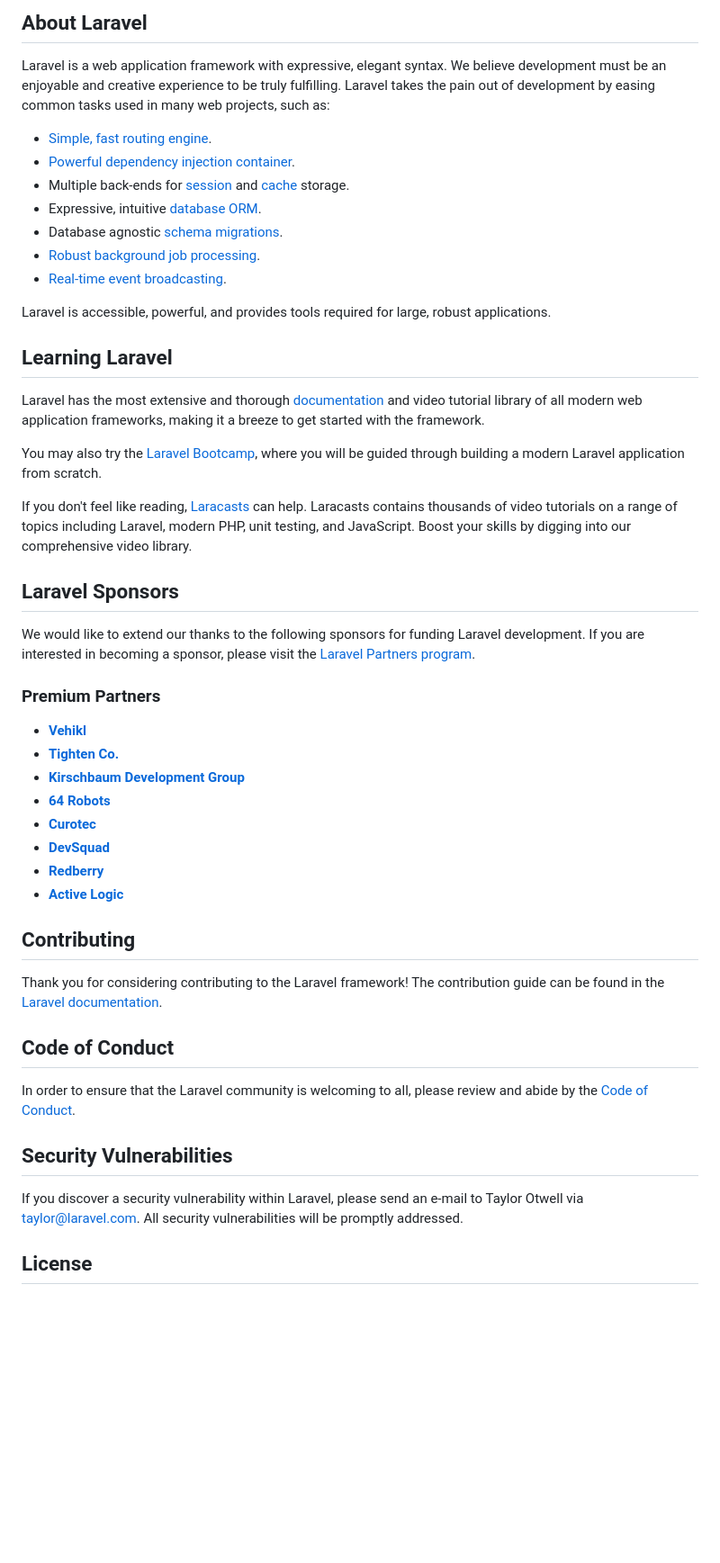
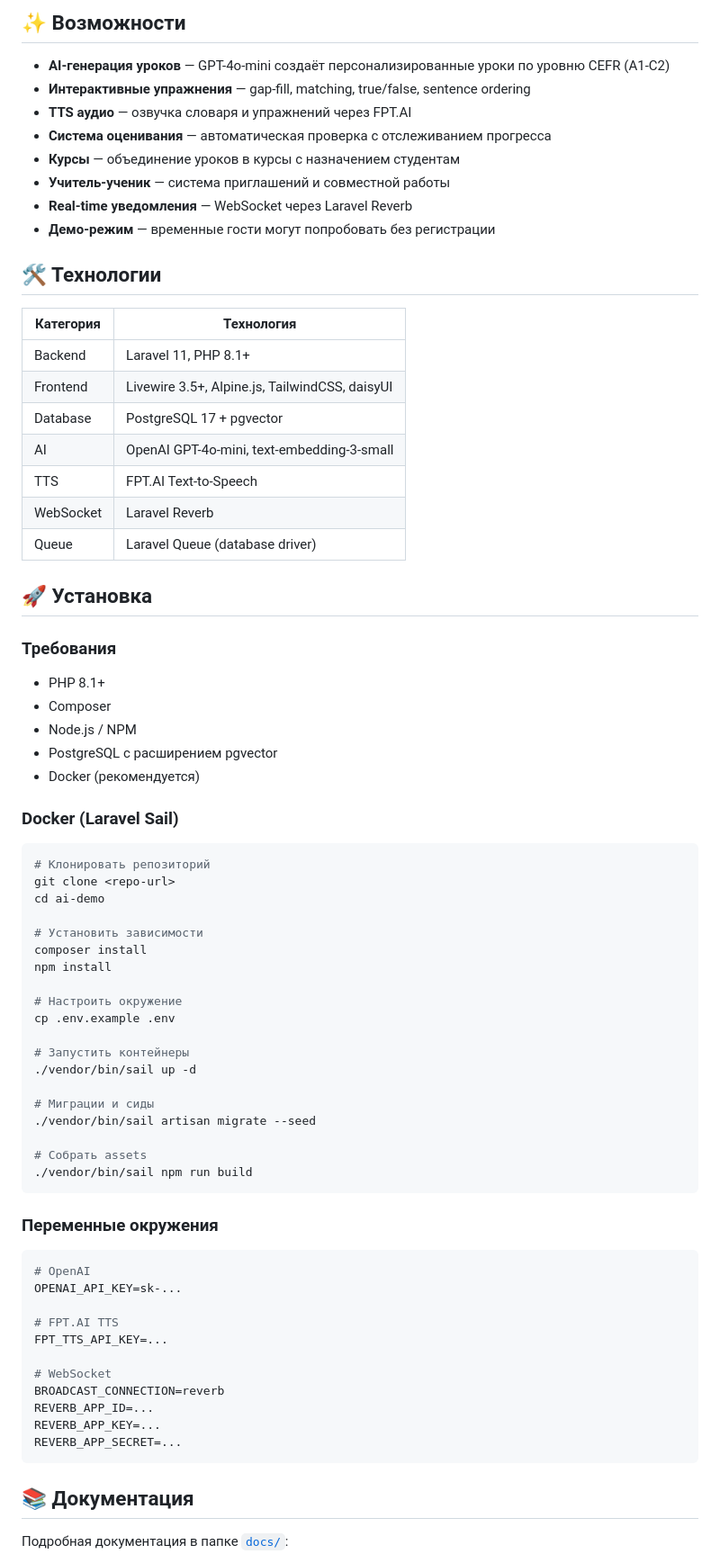
Before and after one commit to golem3000x/lessonme, a Markdown page: README.md, the part around the change printed below. Shown: that part at 90% size. Rendered like a GitHub page; blank space fills up the shorter version.

Commit message:
docs were updated

````diff
--- a/README.md
+++ b/README.md
@@ -9,52 +4,77 @@
 
-## About Laravel
+## ✨ Возможности
 
-Laravel is a web application framework with expressive, elegant syntax. We believe development must be an enjoyable and creative experience to be truly fulfilling. Laravel takes the pain out of development by easing common tasks used in many web projects, such as:
+- **AI-генерация уроков** — GPT-4o-mini создаёт персонализированные уроки по уровню CEFR (A1-C2)
+- **Интерактивные упражнения** — gap-fill, matching, true/false, sentence ordering
+- **TTS аудио** — озвучка словаря и упражнений через FPT.AI
+- **Система оценивания** — автоматическая проверка с отслеживанием прогресса
+- **Курсы** — объединение уроков в курсы с назначением студентам
+- **Учитель-ученик** — система приглашений и совместной работы
+- **Real-time уведомления** — WebSocket через Laravel Reverb
+- **Демо-режим** — временные гости могут попробовать без регистрации
 
-- [Simple, fast routing engine](https://laravel.com/docs/routing).
-- [Powerful dependency injection container](https://laravel.com/docs/container).
-- Multiple back-ends for [session](https://laravel.com/docs/session) and [cache](https://laravel.com/docs/cache) storage.
-- Expressive, intuitive [database ORM](https://laravel.com/docs/eloquent).
-- Database agnostic [schema migrations](https://laravel.com/docs/migrations).
-- [Robust background job processing](https://laravel.com/docs/queues).
-- [Real-time event broadcasting](https://laravel.com/docs/broadcasting).
+## 🛠 Технологии
 
-Laravel is accessible, powerful, and provides tools required for large, robust applications.
+| Категория | Технология |
+|-----------|------------|
+| Backend | Laravel 11, PHP 8.1+ |
+| Frontend | Livewire 3.5+, Alpine.js, TailwindCSS, daisyUI |
+| Database | PostgreSQL 17 + pgvector |
+| AI | OpenAI GPT-4o-mini, text-embedding-3-small |
+| TTS | FPT.AI Text-to-Speech |
+| WebSocket | Laravel Reverb |
+| Queue | Laravel Queue (database driver) |
 
-## Learning Laravel
+## 🚀 Установка
 
-Laravel has the most extensive and thorough [documentation](https://laravel.com/docs) and video tutorial library of all modern web application frameworks, making it a breeze to get started with the framework.
+### Требования
+- PHP 8.1+
+- Composer
+- Node.js / NPM
+- PostgreSQL с расширением pgvector
+- Docker (рекомендуется)
 
-You may also try the [Laravel Bootcamp](https://bootcamp.laravel.com), where you will be guided through building a modern Laravel application from scratch.
+### Docker (Laravel Sail)
 
-If you don't feel like reading, [Laracasts](https://laracasts.com) can help. Laracasts contains thousands of video tutorials on a range of topics including Laravel, modern PHP, unit testing, and JavaScript. Boost your skills by digging into our comprehensive video library.
+```bash
+# Клонировать репозиторий
+git clone <repo-url>
+cd ai-demo
 
-## Laravel Sponsors
+# Установить зависимости
+composer install
+npm install
 
-We would like to extend our thanks to the following sponsors for funding Laravel development. If you are interested in becoming a sponsor, please visit the [Laravel Partners program](https://partners.laravel.com).
+# Настроить окружение
+cp .env.example .env
 
-### Premium Partners
+# Запустить контейнеры
+./vendor/bin/sail up -d
 
-- **[Vehikl](https://vehikl.com)**
-- **[Tighten Co.](https://tighten.co)**
-- **[Kirschbaum Development Group](https://kirschbaumdevelopment.com)**
-- **[64 Robots](https://64robots.com)**
-- **[Curotec](https://www.curotec.com/services/technologies/laravel)**
-- **[DevSquad](https://devsquad.com/hire-laravel-developers)**
-- **[Redberry](https://redberry.international/laravel-development)**
-- **[Active Logic](https://activelogic.com)**
+# Миграции и сиды
+./vendor/bin/sail artisan migrate --seed
 
-## Contributing
+# Собрать assets
+./vendor/bin/sail npm run build
+```
 
-Thank you for considering contributing to the Laravel framework! The contribution guide can be found in the [Laravel documentation](https://laravel.com/docs/contributions).
+### Переменные окружения
 
-## Code of Conduct
+```env
+# OpenAI
+OPENAI_API_KEY=sk-...
 
-In order to ensure that the Laravel community is welcoming to all, please review and abide by the [Code of Conduct](https://laravel.com/docs/contributions#code-of-conduct).
+# FPT.AI TTS
+FPT_TTS_API_KEY=...
 
-## Security Vulnerabilities
+# WebSocket
+BROADCAST_CONNECTION=reverb
+REVERB_APP_ID=...
+REVERB_APP_KEY=...
+REVERB_APP_SECRET=...
+```
 
-If you discover a security vulnerability within Laravel, please send an e-mail to Taylor Otwell via [taylor@laravel.com](mailto:taylor@laravel.com). All security vulnerabilities will be promptly addressed.
+## 📚 Документация
 
-## License
+Подробная документация в папке [`docs/`](./docs/README.md):
 
````
Also changed, not shown: other parts of README.md (+43 -8 lines).
